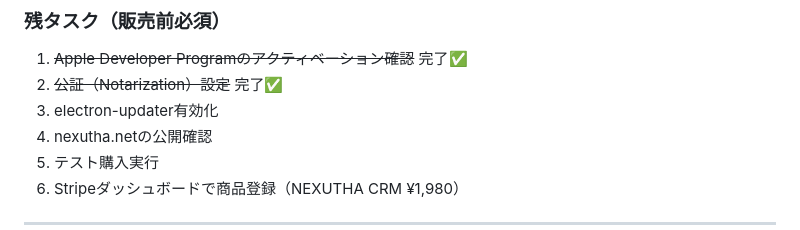
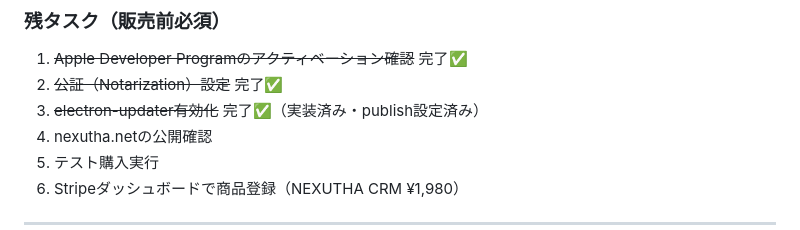
Before and after one commit to NEXUTHA/nexutha-crm-v2-electron, a Markdown page: CLAUDE_HANDOVER.md, the part around the change. Rendered like a GitHub page.

Commit message:
docs: electron-updater完了確認

```diff
--- a/CLAUDE_HANDOVER.md
+++ b/CLAUDE_HANDOVER.md
@@ -152,7 +152,7 @@ AIチャット機能：
 ### 残タスク（販売前必須）
 1. ~~Apple Developer Programのアクティベーション確認~~ 完了✅
 2. ~~公証（Notarization）設定~~ 完了✅
-3. electron-updater有効化
+3. ~~electron-updater有効化~~ 完了✅（実装済み・publish設定済み）
 4. nexutha.netの公開確認
 5. テスト購入実行
 6. Stripeダッシュボードで商品登録（NEXUTHA CRM ¥1,980）
```
